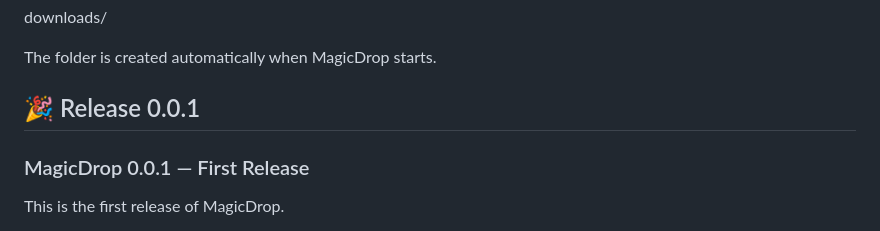
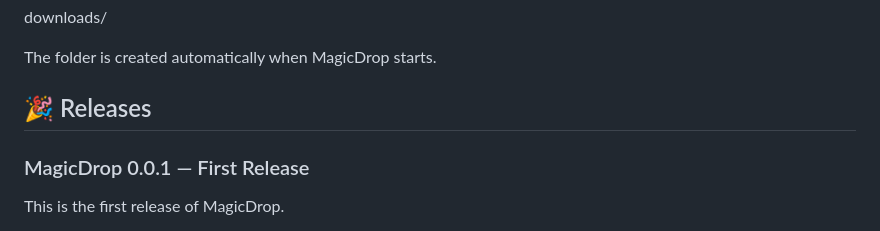
Before and after one commit to sorathiya903/MagicDrop, a Markdown page: README.md, the part around the change. Rendered like a GitHub page.

Commit message:
Update release section in README.md

```diff
--- a/README.md
+++ b/README.md
@@ -196,7 +196,7 @@ downloads/
 
 The folder is created automatically when MagicDrop starts.
 
-## 🎉 Release 0.0.1
+## 🎉 Releases
 
 ### MagicDrop 0.0.1 — First Release
 
```
